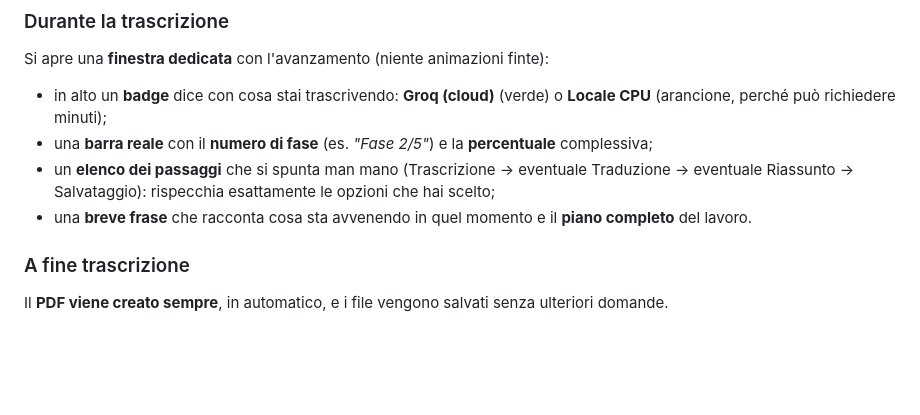
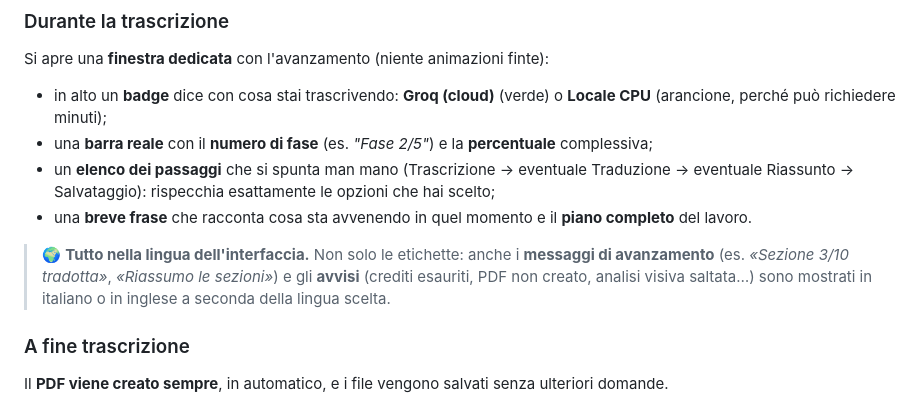
Before and after one commit to Imkun-on/EchoScript, a Markdown page: README.md, the part around the change. Drawn GitHub-style; blank space fills up the shorter version.

```diff
--- a/README.md
+++ b/README.md
@@ -186,6 +186,8 @@ Si apre una **finestra dedicata** con l'avanzamento (niente animazioni finte):
 - una **barra reale** con il **numero di fase** (es. *"Fase 2/5"*) e la **percentuale** complessiva;
 - un **elenco dei passaggi** che si spunta man mano (Trascrizione → eventuale Traduzione → eventuale Riassunto → Salvataggio): rispecchia esattamente le opzioni che hai scelto;
 - una **breve frase** che racconta cosa sta avvenendo in quel momento e il **piano completo** del lavoro.
+
+> 🌍 **Tutto nella lingua dell'interfaccia.** Non solo le etichette: anche i **messaggi di avanzamento** (es. *«Sezione 3/10 tradotta»*, *«Riassumo le sezioni»*) e gli **avvisi** (crediti esauriti, PDF non creato, analisi visiva saltata…) sono mostrati in italiano o in inglese a seconda della lingua scelta.
 
 ### A fine trascrizione
 Il **PDF viene creato sempre**, in automatico, e i file vengono salvati senza ulteriori domande.
```
Also changed, not shown: README_eng.md (+2 -0 lines).
